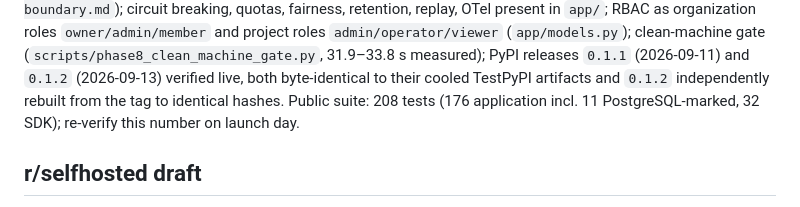
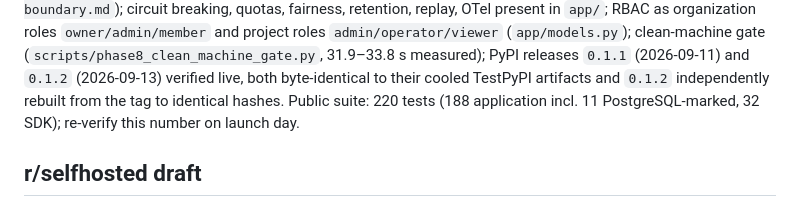
Before and after one commit to AmitSinghOM/fastapi-microservices-platform, a Markdown page: docs/launch-story.md, the part around the change. Drawn GitHub-style.

Commit message:
docs(launch): Refresh public test count to 220

```diff
--- a/docs/launch-story.md
+++ b/docs/launch-story.md
@@ -69,7 +69,7 @@ RBAC as organization roles `owner/admin/member` and project roles
 (`scripts/phase8_clean_machine_gate.py`, 31.9–33.8 s measured); PyPI
 releases `0.1.1` (2026-09-11) and `0.1.2` (2026-09-13) verified live, both
 byte-identical to their cooled TestPyPI artifacts and `0.1.2` independently
-rebuilt from the tag to identical hashes. Public suite: 208 tests (176
+rebuilt from the tag to identical hashes. Public suite: 220 tests (188
 application incl. 11 PostgreSQL-marked, 32 SDK); re-verify this number on
 launch day.
 
```
